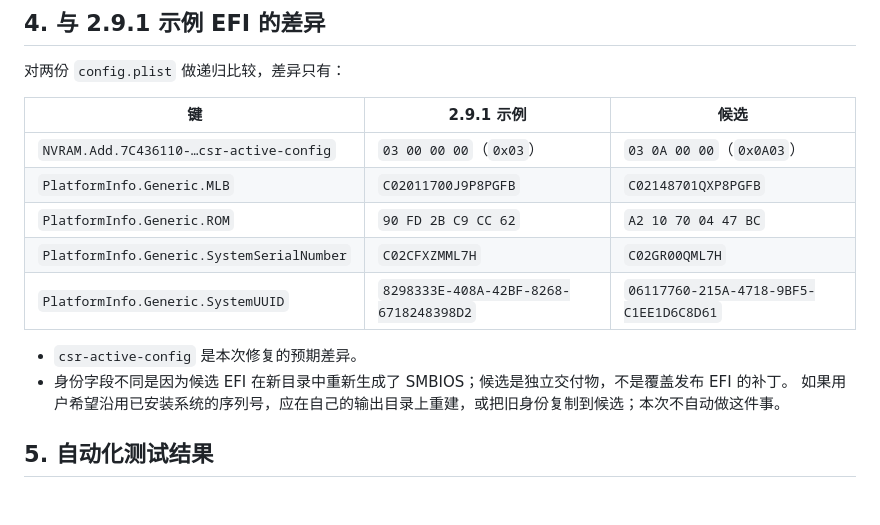
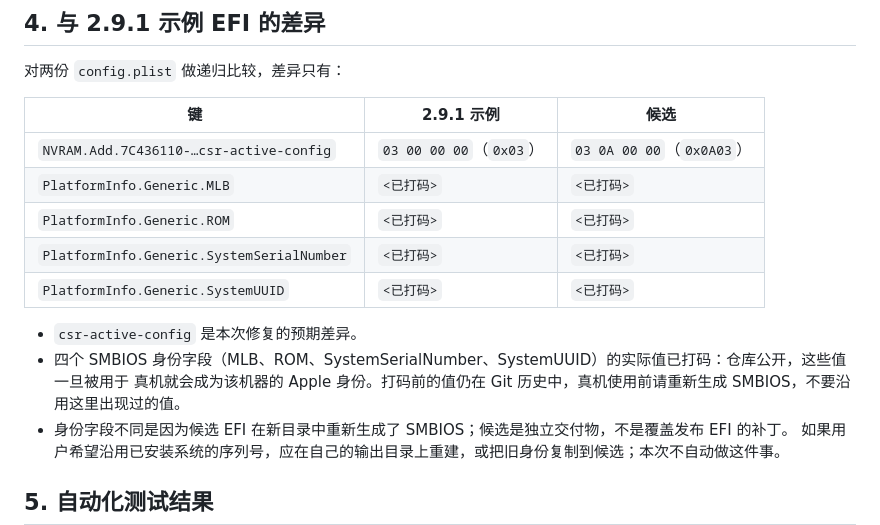
Before and after one commit to nullmoth/1401, a Markdown page: reports/whateverxe/03-候选EFI与测试.md, the part around the change. GitHub-like rendering; blank space fills up the shorter version.

Commit message:
Reports: redact generated SMBIOS identities (MLB, ROM, serial, UUID) in WhateverXe candidate EFI report
The repository is public. The values remain in earlier history; regenerate SMBIOS before real use.

```diff
--- a/reports/whateverxe/03-候选EFI与测试.md
+++ b/reports/whateverxe/03-候选EFI与测试.md
@@ -102,12 +102,14 @@ Completed validating config.plist in 1 ms. No issues found.
 | 键 | 2.9.1 示例 | 候选 |
 |---|---|---|
 | `NVRAM.Add.7C436110-…csr-active-config` | `03 00 00 00`（`0x03`） | `03 0A 00 00`（`0x0A03`） |
-| `PlatformInfo.Generic.MLB` | `C02011700J9P8PGFB` | `C02148701QXP8PGFB` |
-| `PlatformInfo.Generic.ROM` | `90 FD 2B C9 CC 62` | `A2 10 70 04 47 BC` |
-| `PlatformInfo.Generic.SystemSerialNumber` | `C02CFXZMML7H` | `C02GR00QML7H` |
-| `PlatformInfo.Generic.SystemUUID` | `8298333E-408A-42BF-8268-6718248398D2` | `06117760-215A-4718-9BF5-C1EE1D6C8D61` |
+| `PlatformInfo.Generic.MLB` | `<已打码>` | `<已打码>` |
+| `PlatformInfo.Generic.ROM` | `<已打码>` | `<已打码>` |
+| `PlatformInfo.Generic.SystemSerialNumber` | `<已打码>` | `<已打码>` |
+| `PlatformInfo.Generic.SystemUUID` | `<已打码>` | `<已打码>` |
 
 - `csr-active-config` 是本次修复的预期差异。
+- 四个 SMBIOS 身份字段（MLB、ROM、SystemSerialNumber、SystemUUID）的实际值已打码：仓库公开，这些值一旦被用于
+  真机就会成为该机器的 Apple 身份。打码前的值仍在 Git 历史中，真机使用前请重新生成 SMBIOS，不要沿用这里出现过的值。
 - 身份字段不同是因为候选 EFI 在新目录中重新生成了 SMBIOS；候选是独立交付物，不是覆盖发布 EFI 的补丁。
   如果用户希望沿用已安装系统的序列号，应在自己的输出目录上重建，或把旧身份复制到候选；本次不自动做这件事。
 
```
